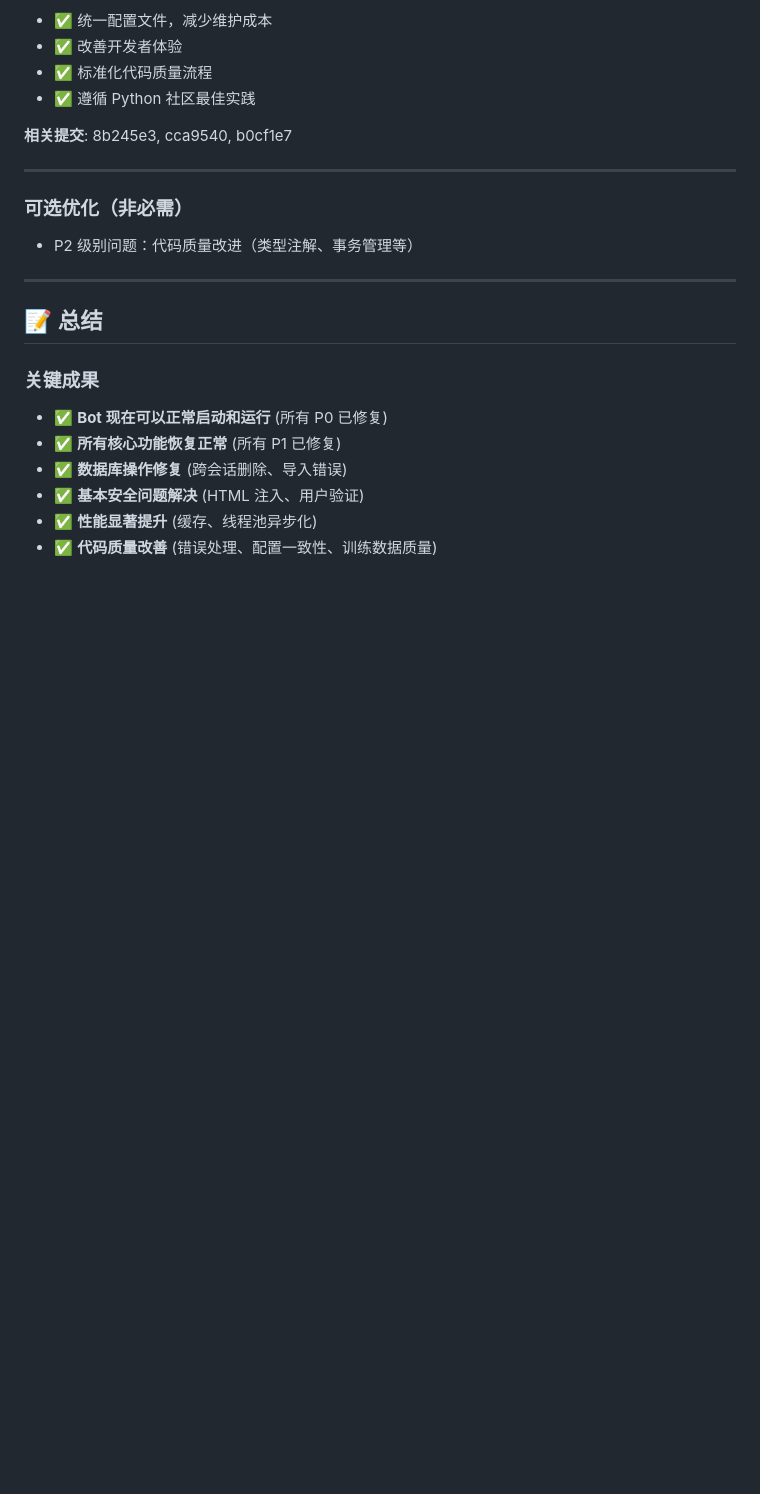
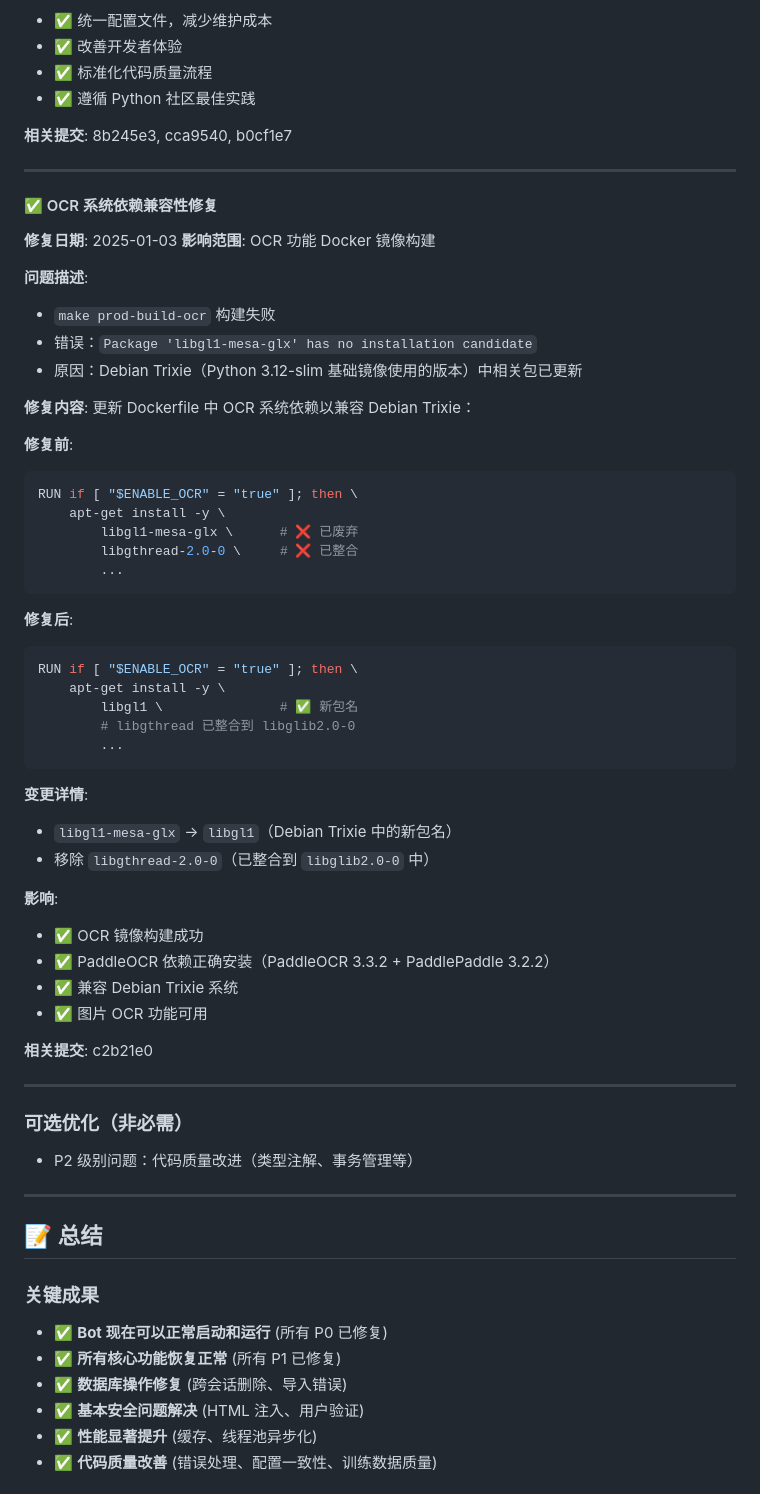
Before and after one commit to cnsunyour/tg-guard-bot, a Markdown page: FIXES_APPLIED.md, the part around the change. Rendered like a GitHub page; blank space fills up the shorter version.

Commit message:
docs: 添加 OCR 系统依赖兼容性修复记录
- 记录 libgl1-mesa-glx → libgl1 包名更新
- 记录 libgthread-2.0-0 移除（已整合）
- 确认 OCR 镜像构建成功

````diff
--- a/FIXES_APPLIED.md
+++ b/FIXES_APPLIED.md
@@ -884,6 +884,51 @@ Homepage = "..."
 
 ---
 
+#### ✅ OCR 系统依赖兼容性修复
+
+**修复日期**: 2025-01-03
+**影响范围**: OCR 功能 Docker 镜像构建
+
+**问题描述**:
+- `make prod-build-ocr` 构建失败
+- 错误：`Package 'libgl1-mesa-glx' has no installation candidate`
+- 原因：Debian Trixie（Python 3.12-slim 基础镜像使用的版本）中相关包已更新
+
+**修复内容**:
+更新 Dockerfile 中 OCR 系统依赖以兼容 Debian Trixie：
+
+**修复前**:
+```dockerfile
+RUN if [ "$ENABLE_OCR" = "true" ]; then \
+    apt-get install -y \
+        libgl1-mesa-glx \      # ❌ 已废弃
+        libgthread-2.0-0 \     # ❌ 已整合
+        ...
+```
+
+**修复后**:
+```dockerfile
+RUN if [ "$ENABLE_OCR" = "true" ]; then \
+    apt-get install -y \
+        libgl1 \               # ✅ 新包名
+        # libgthread 已整合到 libglib2.0-0
+        ...
+```
+
+**变更详情**:
+- `libgl1-mesa-glx` → `libgl1`（Debian Trixie 中的新包名）
+- 移除 `libgthread-2.0-0`（已整合到 `libglib2.0-0` 中）
+
+**影响**:
+- ✅ OCR 镜像构建成功
+- ✅ PaddleOCR 依赖正确安装（PaddleOCR 3.3.2 + PaddlePaddle 3.2.2）
+- ✅ 兼容 Debian Trixie 系统
+- ✅ 图片 OCR 功能可用
+
+**相关提交**: c2b21e0
+
+---
+
 ### 可选优化（非必需）
 - P2 级别问题：代码质量改进（类型注解、事务管理等）
 
````
